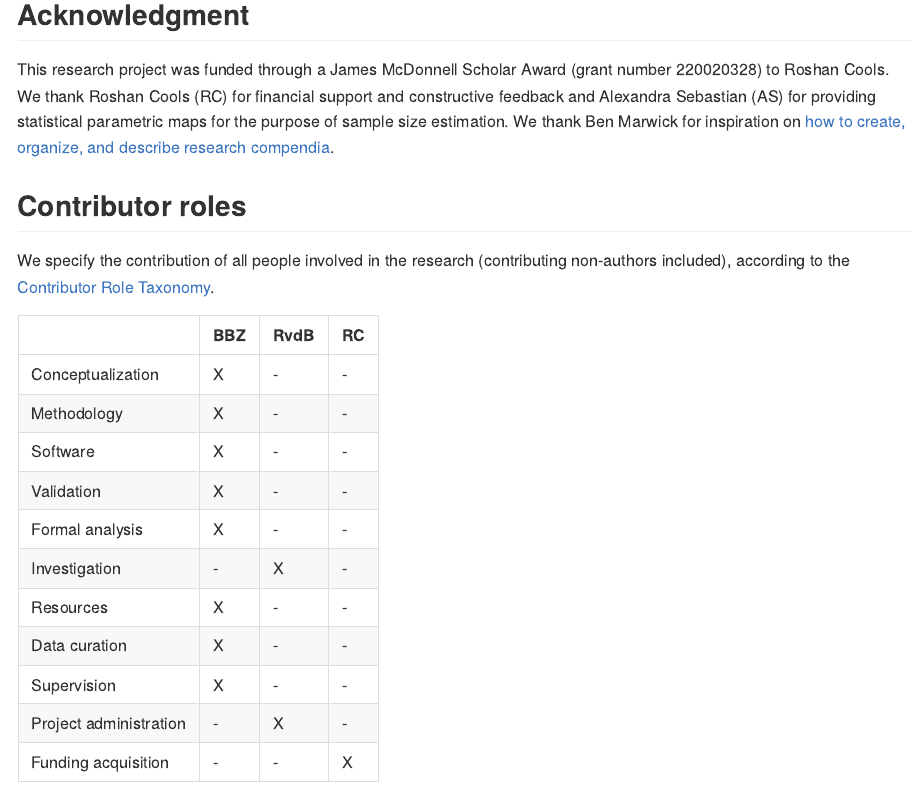
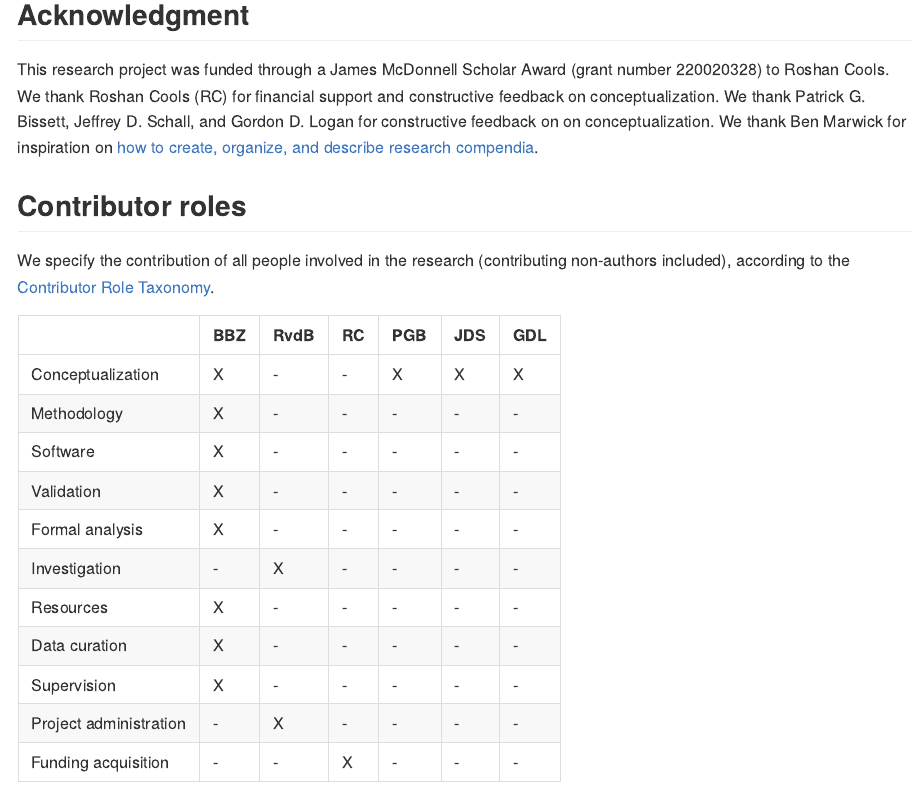
Before and after one commit to bramzandbelt/cmass, an R Markdown document (README.Rmd): the page in a window 1100 px wide, from 4920 px down. Rendered offline with R 4.5, knitr and Pandoc, with nearby package versions; badge pictures from the web are left out.

Commit message:
Acknowledge feedback on conceptualization from PGB, JDS, GDL

```diff
--- a/README.Rmd
+++ b/README.Rmd
@@ -146,25 +146,25 @@ For a complete list of the packrat Packrat takes care of dependencies.
 
 ## Acknowledgment
 
-This research project was funded through a James McDonnell Scholar Award (grant number 220020328) to Roshan Cools. We thank Roshan Cools (RC) for financial support and constructive feedback and Alexandra Sebastian (AS) for providing statistical parametric maps for the purpose of sample size estimation. We thank Ben Marwick for inspiration on [how to create, organize, and describe research compendia](https://github.com/benmarwick/researchcompendium).
+This research project was funded through a James McDonnell Scholar Award (grant number 220020328) to Roshan Cools. We thank Roshan Cools (RC) for financial support and constructive feedback on conceptualization. We thank Patrick G. Bissett, Jeffrey D. Schall, and Gordon D. Logan for constructive feedback on on conceptualization. We thank Ben Marwick for inspiration on [how to create, organize, and describe research compendia](https://github.com/benmarwick/researchcompendium).
 
 ## Contributor roles
 
 We specify the contribution of all people involved in the research (contributing non-authors included), according to the [Contributor Role Taxonomy](https://www.casrai.org/credit/).
 
-|                              | BBZ | RvdB | RC  |
-| ---------------------------- | --- | ---- | --- |
-| Conceptualization            | X   | -    | -   |
-| Methodology                  | X   | -    | -   |
-| Software                     | X   | -    | -   |
-| Validation                   | X   | -    | -   |
-| Formal analysis              | X   | -    | -   |
-| Investigation                | -   | X    | -   |
-| Resources                    | X   | -    | -   |
-| Data curation                | X   | -    | -   |
-| Supervision                  | X   | -    | -   |
-| Project administration       | -   | X    | -   |
-| Funding acquisition          | -   | -    | X   |
+|                              | BBZ | RvdB | RC  | PGB | JDS | GDL |
+| ---------------------------- | --- | ---- | --- | --- | --- | --- |
+| Conceptualization            | X   | -    | -   | X   | X   | X   |
+| Methodology                  | X   | -    | -   | -   | -   | -   |
+| Software                     | X   | -    | -   | -   | -   | -   |
+| Validation                   | X   | -    | -   | -   | -   | -   |
+| Formal analysis              | X   | -    | -   | -   | -   | -   |
+| Investigation                | -   | X    | -   | -   | -   | -   |
+| Resources                    | X   | -    | -   | -   | -   | -   |
+| Data curation                | X   | -    | -   | -   | -   | -   |
+| Supervision                  | X   | -    | -   | -   | -   | -   |
+| Project administration       | -   | X    | -   | -   | -   | -   |
+| Funding acquisition          | -   | -    | X   | -   | -   | -   |
 
 ## Contact
 
```
